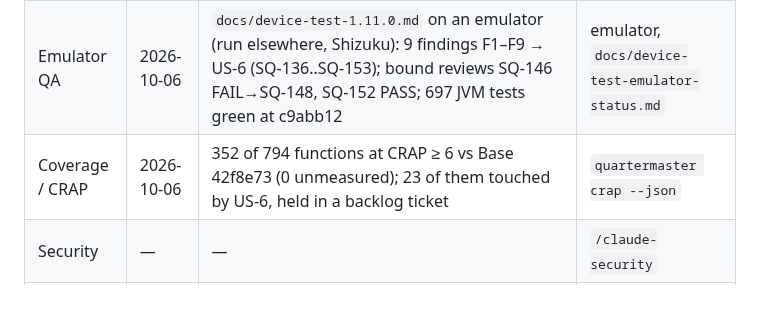
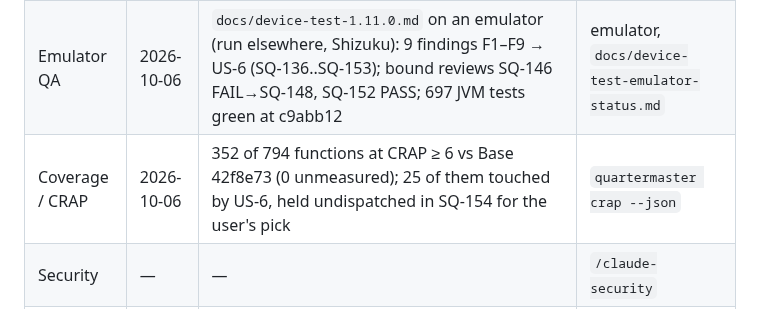
Before and after one commit to akane599/AkaDoZe, a Markdown page: PROGRESS.md, the part around the change. GitHub-like rendering.

Commit message:
Point the CRAP audit row at SQ-154
Co-Authored-By: Claude Opus 5.5 (1M context) <noreply@anthropic.com>

```diff
--- a/PROGRESS.md
+++ b/PROGRESS.md
@@ -59,7 +59,7 @@ _Work items, stories and blockers live on the Sidequest board. This file keeps w
 | Code audit | 2026-10-05 | `/code-audit` (8 reviewers, fable/high, run in a separate environment) over 61f061a..112cf3c: 7 verified findings (1 P2, 6 P3), fixed in US-4 (SQ-93..SQ-99); bound reviews SQ-100 PASS, SQ-101 PASS; low review notes held in SQ-92 | `/code-audit` |
 | PR review | 2026-10-05 | review of 61f061a..5aa3e68 + post-release backlog → US-5 (SQ-104..SQ-135); bound reviews SQ-130 PASS, SQ-131 FAIL→SQ-132, SQ-134 FAIL→SQ-135; 623 JVM tests green at 15091cb | `/code-review` + `review-audit` (Opus) |
 | Emulator QA | 2026-10-06 | `docs/device-test-1.11.0.md` on an emulator (run elsewhere, Shizuku): 9 findings F1–F9 → US-6 (SQ-136..SQ-153); bound reviews SQ-146 FAIL→SQ-148, SQ-152 PASS; 697 JVM tests green at c9abb12 | emulator, `docs/device-test-emulator-status.md` |
-| Coverage / CRAP | 2026-10-06 | 352 of 794 functions at CRAP ≥ 6 vs Base 42f8e73 (0 unmeasured); 23 of them touched by US-6, held in a backlog ticket | `quartermaster crap --json` |
+| Coverage / CRAP | 2026-10-06 | 352 of 794 functions at CRAP ≥ 6 vs Base 42f8e73 (0 unmeasured); 25 of them touched by US-6, held undispatched in SQ-154 for the user's pick | `quartermaster crap --json` |
 | Security | — | — | `/claude-security` |
 | UI / design | — | — | `/ui-overhaul` phase review |
 | Lint | 2026-10-03 | baseline captured: 160 pre-existing issues in app/lint-baseline.xml (only new issues fail) | `./gradlew :app:lintDebug -q` |
```
